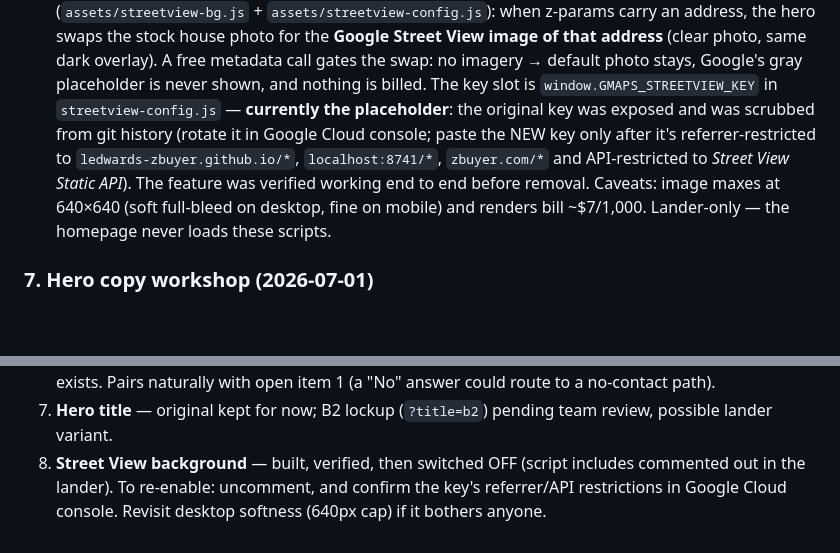
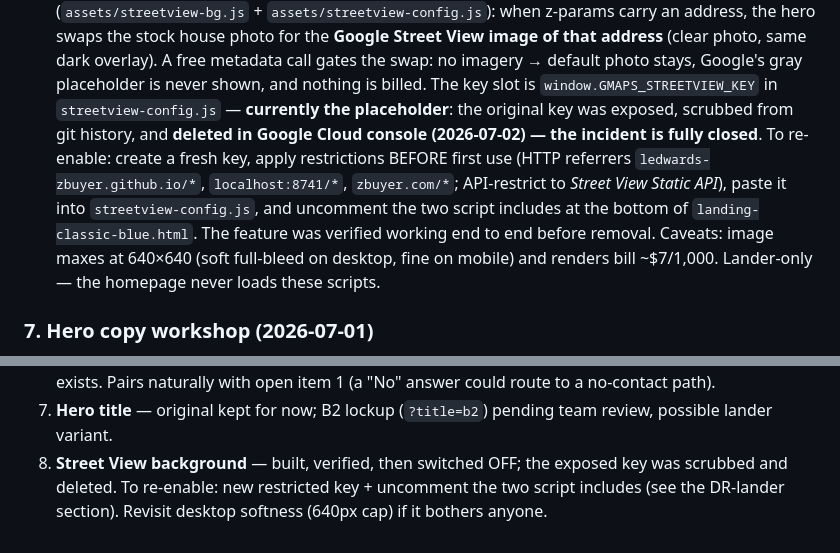
Before and after one commit to ledwards-zbuyer/new-zbuyer, a Markdown page: HANDOFF.md, 2 parts joined by grey strips. Rendered like a GitHub page; blank space fills up the shorter version.

```diff
--- a/HANDOFF.md
+++ b/HANDOFF.md
@@ -135,11 +135,14 @@ Modal logic lives in `mockups/assets/lead-modal.js` (vanilla JS, no deps).
   Street View image of that address** (clear photo, same dark overlay). A free metadata
   call gates the swap: no imagery → default photo stays, Google's gray placeholder is
   never shown, and nothing is billed. The key slot is `window.GMAPS_STREETVIEW_KEY` in
-  `streetview-config.js` — **currently the placeholder**: the original key was exposed
-  and was scrubbed from git history (rotate it in Google Cloud console; paste the NEW key
-  only after it's referrer-restricted to `ledwards-zbuyer.github.io/*`, `localhost:8741/*`,
-  `zbuyer.com/*` and API-restricted to *Street View Static API*). The feature was verified
-  working end to end before removal. Caveats: image maxes at 640×640
+  `streetview-config.js` — **currently the placeholder**: the original key was exposed,
+  scrubbed from git history, and **deleted in Google Cloud console (2026-07-02) — the
+  incident is fully closed**. To re-enable: create a fresh key, apply restrictions
+  BEFORE first use (HTTP referrers `ledwards-zbuyer.github.io/*`, `localhost:8741/*`,
+  `zbuyer.com/*`; API-restrict to *Street View Static API*), paste it into
+  `streetview-config.js`, and uncomment the two script includes at the bottom of
+  `landing-classic-blue.html`. The feature was verified working end to end before
+  removal. Caveats: image maxes at 640×640
   (soft full-bleed on desktop, fine on mobile) and renders bill ~$7/1,000. Lander-only —
   the homepage never loads these scripts.
 
@@ -180,7 +183,7 @@ Modal logic lives in `mockups/assets/lead-modal.js` (vanilla JS, no deps).
    route to a no-contact path).
 7. **Hero title** — original kept for now; B2 lockup (`?title=b2`) pending team review,
    possible lander variant.
-8. **Street View background** — built, verified, then switched OFF (script includes
-   commented out in the lander). To re-enable: uncomment, and confirm the key's
-   referrer/API restrictions in Google Cloud console. Revisit desktop softness (640px
-   cap) if it bothers anyone.
+8. **Street View background** — built, verified, then switched OFF; the exposed key was
+   scrubbed and deleted. To re-enable: new restricted key + uncomment the two script
+   includes (see the DR-lander section). Revisit desktop softness (640px cap) if it
+   bothers anyone.
```
Also changed, not shown: CHAT.md (+7 -0 lines).
